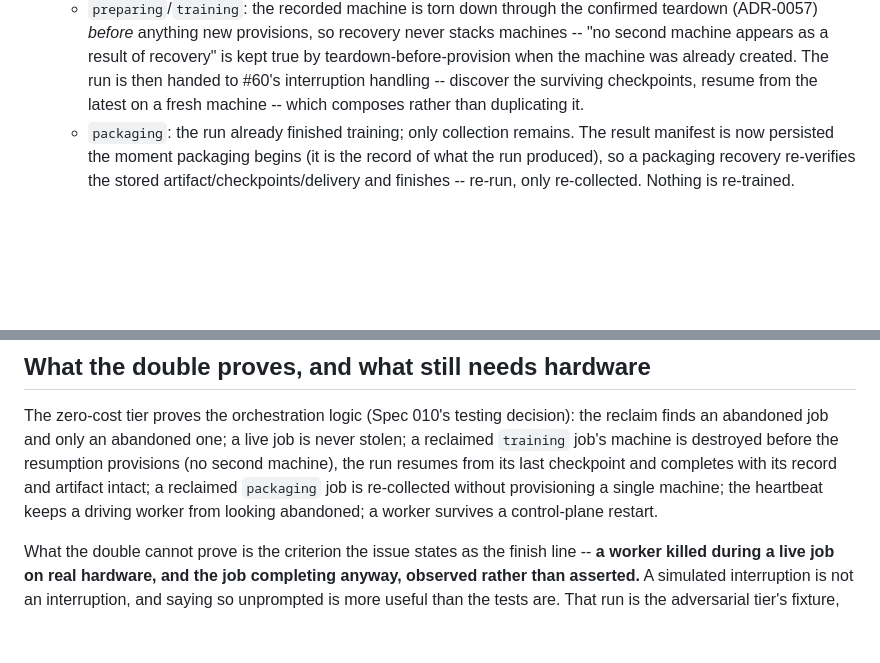
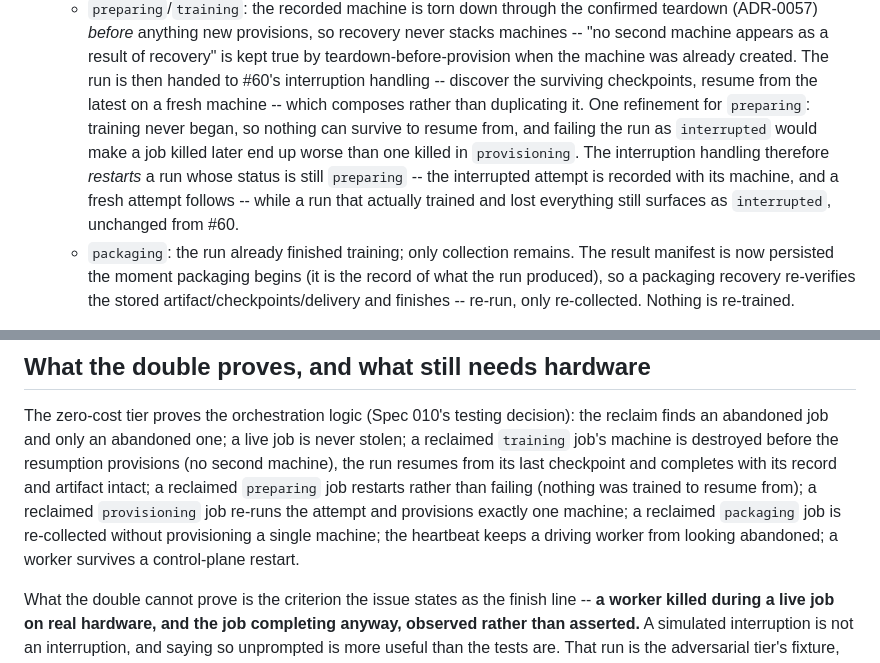
Before and after one commit to thp728/temper, a Markdown page: docs/adr/0072-durable-execution-recovers-the-job-while-the-reconciler-protects-the-money.md, 2 parts joined by grey strips. GitHub-like rendering; blank space fills up the shorter version.

Commit message:
Record the preparing-restart refinement in ADR-0072
The recovery for a job killed during `preparing` restarts rather than
failing, and the record must say what it decided.

```diff
--- a/docs/adr/0072-durable-execution-recovers-the-job-while-the-reconciler-protects-the-money.md
+++ b/docs/adr/0072-durable-execution-recovers-the-job-while-the-reconciler-protects-the-money.md
@@ -83,7 +83,14 @@ storage.**
     recovery" is kept true by teardown-before-provision when the machine was
     already created. The run is then handed to #60's interruption handling --
     discover the surviving checkpoints, resume from the latest on a fresh
-    machine -- which composes rather than duplicating it.
+    machine -- which composes rather than duplicating it. One refinement for
+    `preparing`: training never began, so nothing can survive to resume from,
+    and failing the run as `interrupted` would make a job killed later end up
+    worse than one killed in `provisioning`. The interruption handling
+    therefore *restarts* a run whose status is still `preparing` -- the
+    interrupted attempt is recorded with its machine, and a fresh attempt
+    follows -- while a run that actually trained and lost everything still
+    surfaces as `interrupted`, unchanged from #60.
   - `packaging`: the run already finished training; only collection remains.
     The result manifest is now persisted the moment packaging begins (it is the
     record of what the run produced), so a packaging recovery re-verifies the
@@ -128,9 +135,11 @@ decision): the reclaim finds an abandoned job and only an abandoned one; a live
 job is never stolen; a reclaimed `training` job's machine is destroyed before
 the resumption provisions (no second machine), the run resumes from its last
 checkpoint and completes with its record and artifact intact; a reclaimed
-`packaging` job is re-collected without provisioning a single machine; the
-heartbeat keeps a driving worker from looking abandoned; a worker survives a
-control-plane restart.
+`preparing` job restarts rather than failing (nothing was trained to resume
+from); a reclaimed `provisioning` job re-runs the attempt and provisions
+exactly one machine; a reclaimed `packaging` job is re-collected without
+provisioning a single machine; the heartbeat keeps a driving worker from
+looking abandoned; a worker survives a control-plane restart.
 
 What the double cannot prove is the criterion the issue states as the finish
 line -- **a worker killed during a live job on real hardware, and the job
```
